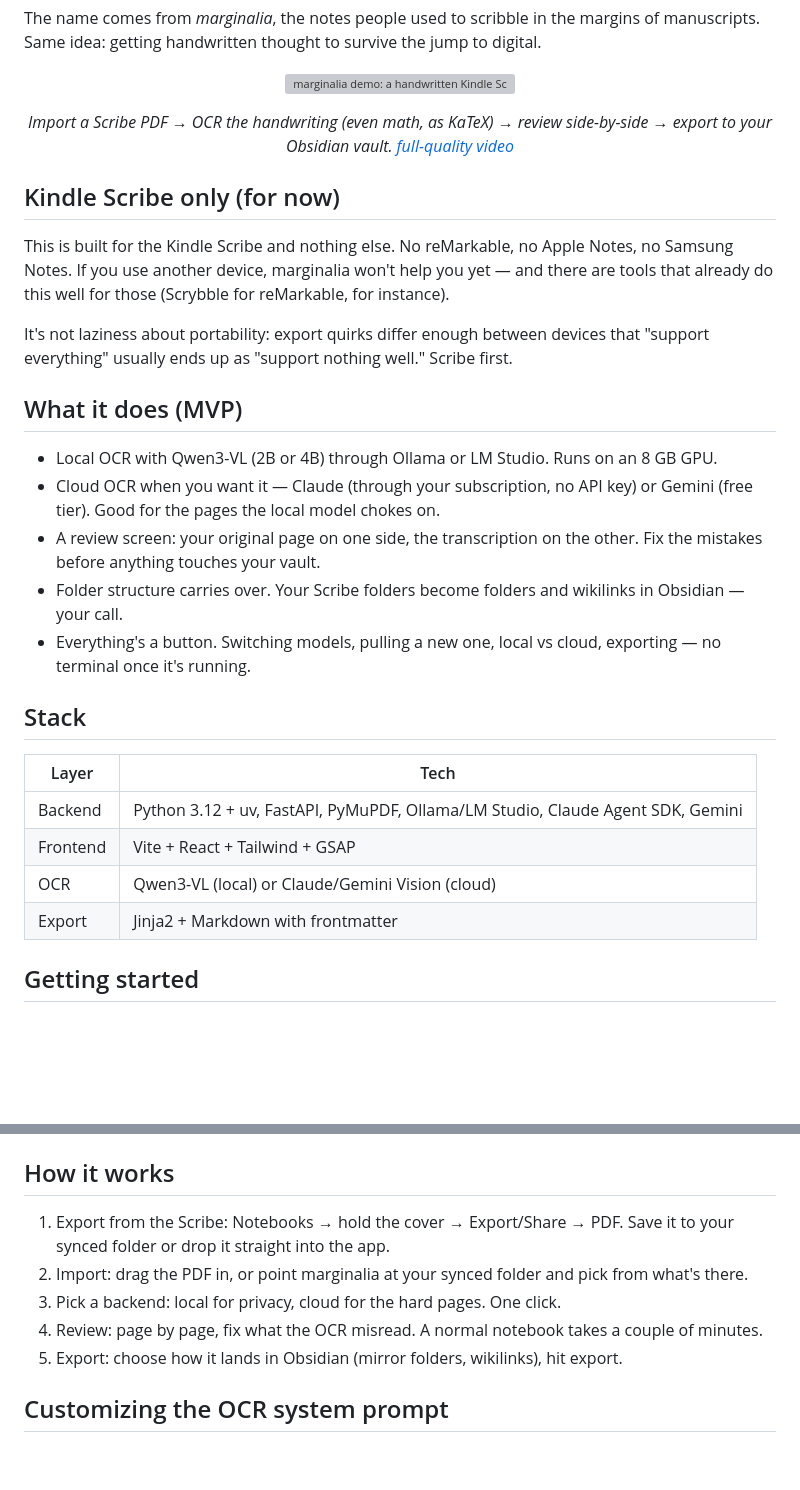
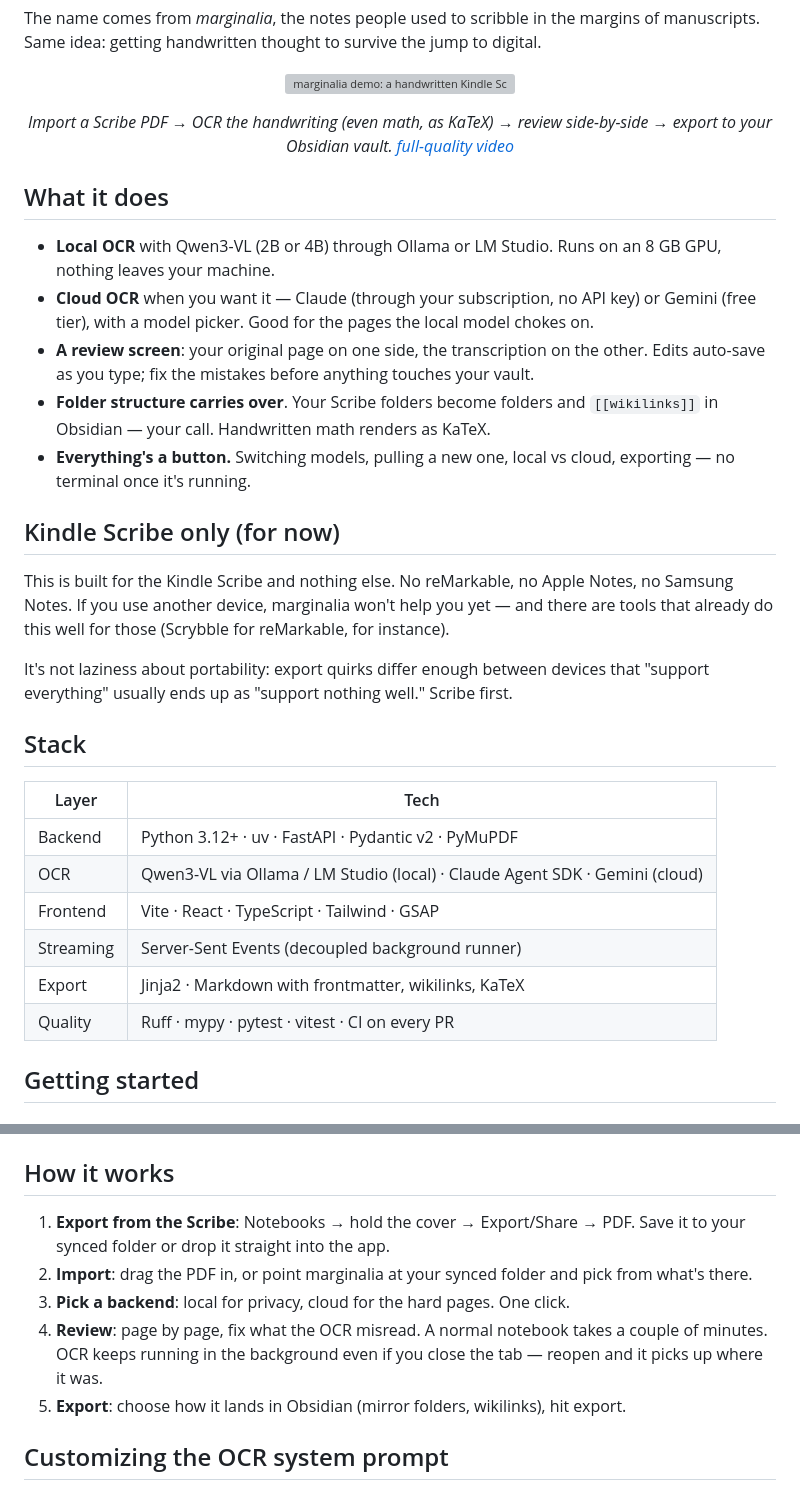
Before and after one commit to VforVitorio/marginalia, a Markdown page: README.md, 2 parts joined by grey strips. Rendered like a GitHub page; blank space fills up the shorter version; grey boxes are pictures that could not be loaded.

```diff
--- a/README.md
+++ b/README.md
@@ -17,28 +33,30 @@ The name comes from *marginalia*, the notes people used to scribble in the margi
   <em>Import a Scribe PDF → OCR the handwriting (even math, as KaTeX) → review side-by-side → export to your Obsidian vault. <a href="docs/demo/marginalia-demo.mp4">full-quality video</a></em>
 </p>
 
+## What it does
+
+- **Local OCR** with Qwen3-VL (2B or 4B) through Ollama or LM Studio. Runs on an 8 GB GPU, nothing leaves your machine.
+- **Cloud OCR** when you want it — Claude (through your subscription, no API key) or Gemini (free tier), with a model picker. Good for the pages the local model chokes on.
+- **A review screen**: your original page on one side, the transcription on the other. Edits auto-save as you type; fix the mistakes before anything touches your vault.
+- **Folder structure carries over**. Your Scribe folders become folders and `[[wikilinks]]` in Obsidian — your call. Handwritten math renders as KaTeX.
+- **Everything's a button.** Switching models, pulling a new one, local vs cloud, exporting — no terminal once it's running.
+
 ## Kindle Scribe only (for now)
 
 This is built for the Kindle Scribe and nothing else. No reMarkable, no Apple Notes, no Samsung Notes. If you use another device, marginalia won't help you yet — and there are tools that already do this well for those (Scrybble for reMarkable, for instance).
 
 It's not laziness about portability: export quirks differ enough between devices that "support everything" usually ends up as "support nothing well." Scribe first.
 
-## What it does (MVP)
-
-- Local OCR with Qwen3-VL (2B or 4B) through Ollama or LM Studio. Runs on an 8 GB GPU.
-- Cloud OCR when you want it — Claude (through your subscription, no API key) or Gemini (free tier). Good for the pages the local model chokes on.
-- A review screen: your original page on one side, the transcription on the other. Fix the mistakes before anything touches your vault.
-- Folder structure carries over. Your Scribe folders become folders and wikilinks in Obsidian — your call.
-- Everything's a button. Switching models, pulling a new one, local vs cloud, exporting — no terminal once it's running.
-
 ## Stack
 
 | Layer | Tech |
 |---|---|
-| Backend | Python 3.12 + uv, FastAPI, PyMuPDF, Ollama/LM Studio, Claude Agent SDK, Gemini |
-| Frontend | Vite + React + Tailwind + GSAP |
-| OCR | Qwen3-VL (local) or Claude/Gemini Vision (cloud) |
-| Export | Jinja2 + Markdown with frontmatter |
+| Backend | Python 3.12+ · uv · FastAPI · Pydantic v2 · PyMuPDF |
+| OCR | Qwen3-VL via Ollama / LM Studio (local) · Claude Agent SDK · Gemini (cloud) |
+| Frontend | Vite · React · TypeScript · Tailwind · GSAP |
+| Streaming | Server-Sent Events (decoupled background runner) |
+| Export | Jinja2 · Markdown with frontmatter, wikilinks, KaTeX |
+| Quality | Ruff · mypy · pytest · vitest · CI on every PR |
 
 ## Getting started
 
@@ -67,11 +85,11 @@ For frontend work, run the API and the Vite dev server separately: `npm run dev`
 
 ## How it works
 
-1. Export from the Scribe: Notebooks → hold the cover → Export/Share → PDF. Save it to your synced folder or drop it straight into the app.
-2. Import: drag the PDF in, or point marginalia at your synced folder and pick from what's there.
-3. Pick a backend: local for privacy, cloud for the hard pages. One click.
-4. Review: page by page, fix what the OCR misread. A normal notebook takes a couple of minutes.
-5. Export: choose how it lands in Obsidian (mirror folders, wikilinks), hit export.
+1. **Export from the Scribe**: Notebooks → hold the cover → Export/Share → PDF. Save it to your synced folder or drop it straight into the app.
+2. **Import**: drag the PDF in, or point marginalia at your synced folder and pick from what's there.
+3. **Pick a backend**: local for privacy, cloud for the hard pages. One click.
+4. **Review**: page by page, fix what the OCR misread. A normal notebook takes a couple of minutes. OCR keeps running in the background even if you close the tab — reopen and it picks up where it was.
+5. **Export**: choose how it lands in Obsidian (mirror folders, wikilinks), hit export.
 
 ## Customizing the OCR system prompt
 
```
Also changed, not shown: other parts of README.md (+33 -20 lines).
